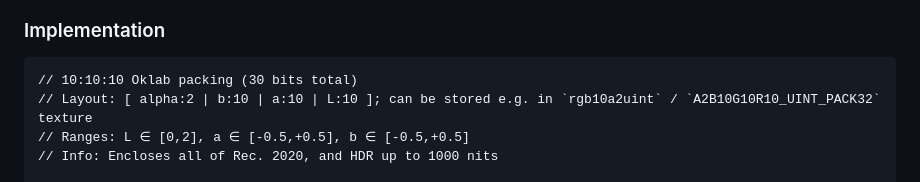
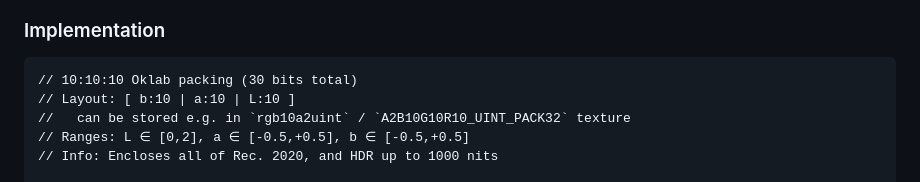
Before and after one commit to gurki/okhdr, a Markdown page: README.md, the part around the change. GitHub-like rendering.

Commit message:
Update Oklab packing layout description in README

````diff
--- a/README.md
+++ b/README.md
@@ -14,7 +14,8 @@
 ### Implementation
 ```
 // 10:10:10 Oklab packing (30 bits total)
-// Layout: [ alpha:2 | b:10 | a:10 | L:10 ]; can be stored e.g. in `rgb10a2uint` / `A2B10G10R10_UINT_PACK32` texture
+// Layout: [ b:10 | a:10 | L:10 ]
+//   can be stored e.g. in `rgb10a2uint` / `A2B10G10R10_UINT_PACK32` texture
 // Ranges: L ∈ [0,2], a ∈ [-0.5,+0.5], b ∈ [-0.5,+0.5]
 // Info: Encloses all of Rec. 2020, and HDR up to 1000 nits
 
````
